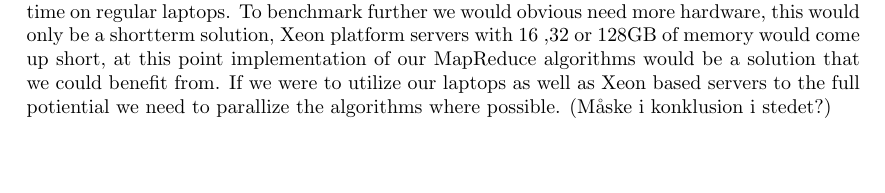
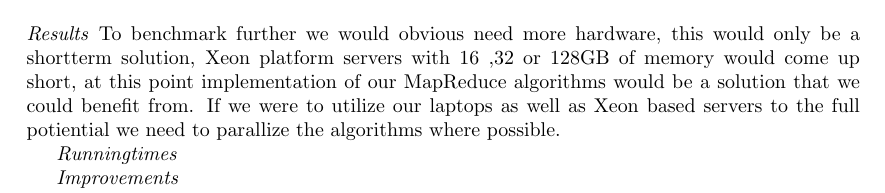
Before and after one commit to johin/SAD2, a LaTeX document (jonas/report.tex): part of page 7 of 9 before the commit and part of page 9 of 9 after it, cut so that both start at the same text, the shorter picture padded with empty space. Compiled offline with pdfLaTeX.

Commit message:
Moved parts to conslusion

```diff
--- a/jonas/report.tex
+++ b/jonas/report.tex
@@ -313,10 +313,17 @@ The implemented algorithms are benchmarked agains eachother to validate the inte
     $strong\_4clique\_finder++$ & 11 & 22 & xx \\ \hline
     \end{tabular}
 \end{center}
-
-When we extend the dataset beyond 2005, the graph grows to large to process within resonable time on regular laptops. To benchmark further we would obvious need more hardware, this would only be a shortterm solution, Xeon platform servers with 16 ,32 or 128GB of memory would come up short, at this point implementation of our MapReduce algorithms would be a solution that we could benefit from. If we were to utilize our laptops as well as Xeon based servers to the full potiential we need to parallize the algorithms where possible. (Måske i konklusion i stedet?)
+When we extend the dataset beyond 2005, the graph grows to large to process within resonable time on regular laptops.
 
 \section{Conclusion}
+
+\emph{Results}
+To benchmark further we would obvious need more hardware, this would only be a shortterm solution, Xeon platform servers with 16 ,32 or 128GB of memory would come up short, at this point implementation of our MapReduce algorithms would be a solution that we could benefit from. If we were to utilize our laptops as well as Xeon based servers to the full potiential we need to parallize the algorithms where possible.
+
+\emph{Runningtimes}
+
+\emph{Improvements}
+
 TODO: We can conclude....
 Optimal running time for finding a strong 4cliques is...
 Maybe we could improve the space complexity by using something else than adjacency list?
```
